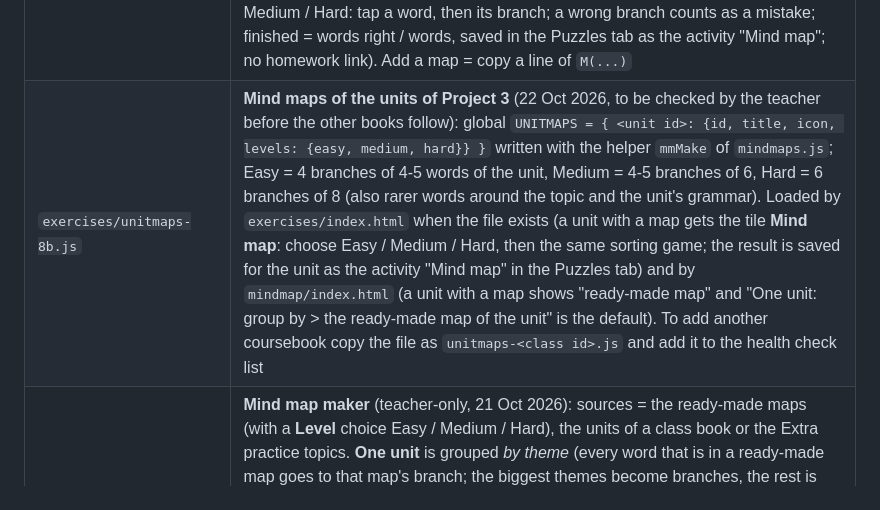
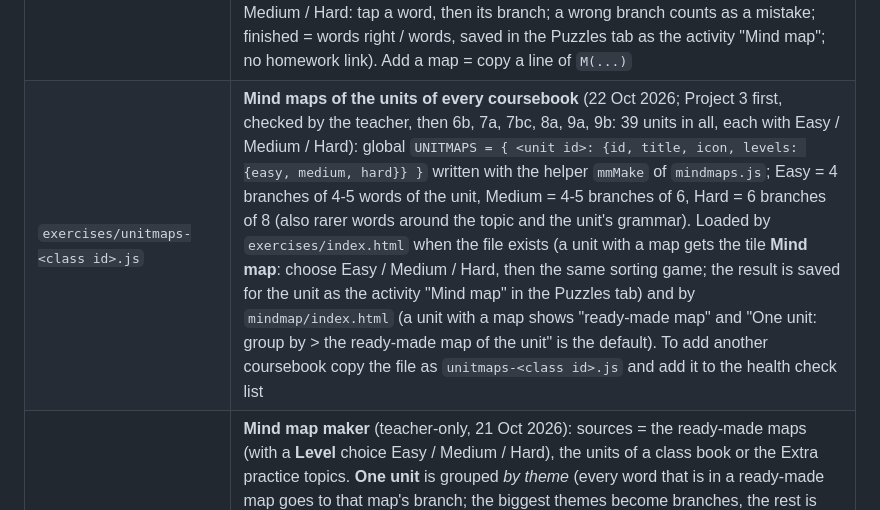
Before and after one commit to NoisyClassRoom/english-tools, a Markdown page: README.md, the part around the change. Drawn GitHub-style.

```diff
--- a/README.md
+++ b/README.md
@@ -26,7 +26,7 @@ This repo is served by GitHub Pages and embedded in a WordPress site on Arnes Sp
 | `exercises/explain.js` | Short explanations of mistakes (started 15 Oct 2026, 46 entries for the questions pupils missed most): global `EXPLAIN`, key = the question text in lower case (for a gap sentence the whole sentence with `___`), or `question||right answer` for questions that share their text ("Which sentence is correct?"); value = `[English, Slovenian]`. After a **wrong answer** in the Unit tests, Grammar quick check, Fill the gap and My mistakes the pupil sees the explanation (in the tests and My mistakes with a **Next** button). A question without an entry in a unit that has a Grammar text only shows a pointer to the unit's Grammar (the test moves on by itself after about 2 seconds). To add one: add a line to the file; to find the next candidates open Results > Questions. Not used in Quiz / Match (vocabulary: see `hints.js`) |
 | `exercises/puzzles.js` | Puzzle engine without page code (written 15 Oct 2026): `Puzzles.wordSearch`, `Puzzles.crossword` (greedy layout, best of 150 tries), `Puzzles.scramble`, `Puzzles.items` (only single English words of letters are used for grids; "to win" becomes win). Words come from the units' word lists, so there is nothing new to write. Used by `exercises/index.html` (online games) and `puzzles/index.html` (printable) |
 | `exercises/mindmaps.js` | **Ready-made mind maps** (21 Oct 2026, levels and 8 new maps 22 Oct): global `MINDMAPS` = `[{id, title, icon, levels: {easy, medium, hard}}]`, each level a list of branches `{name, items}`. 24 maps (family, weather, school, food, house, free time, clothes, travel, body and health, jobs, feelings, countries, past simple, present perfect, comparing, modal verbs, animals, sport, town, technology, environment, celebrations, shopping, daily routine); Easy = 4 branches of 4-5 very common words, Medium = 4-5 branches of 6 words, Hard = 5-6 branches of 7-8 rarer words or finer groups. Written with a helper `M(id, title, icon, easy, medium, hard)` where a branch is `[name, "word, word, ..."]` (the words are separated by ", " so an item cannot contain a comma). In ONE level a word must not appear twice and must not equal a branch name (the pupils' game relies on it; checked when the file was written). Used by `mindmap/index.html` (also as a small dictionary of themes) and by the online **Mind map** game (Extra practice > *Mind maps* > pick Easy / Medium / Hard: tap a word, then its branch; a wrong branch counts as a mistake; finished = words right / words, saved in the Puzzles tab as the activity "Mind map"; no homework link). Add a map = copy a line of `M(...)` |
-| `exercises/unitmaps-8b.js` | **Mind maps of the units of Project 3** (22 Oct 2026, to be checked by the teacher before the other books follow): global `UNITMAPS = { <unit id>: {id, title, icon, levels: {easy, medium, hard}} }` written with the helper `mmMake` of `mindmaps.js`; Easy = 4 branches of 4-5 words of the unit, Medium = 4-5 branches of 6, Hard = 6 branches of 8 (also rarer words around the topic and the unit's grammar). Loaded by `exercises/index.html` when the file exists (a unit with a map gets the tile **Mind map**: choose Easy / Medium / Hard, then the same sorting game; the result is saved for the unit as the activity "Mind map" in the Puzzles tab) and by `mindmap/index.html` (a unit with a map shows "ready-made map" and "One unit: group by > the ready-made map of the unit" is the default). To add another coursebook copy the file as `unitmaps-<class id>.js` and add it to the health check list |
+| `exercises/unitmaps-<class id>.js` | **Mind maps of the units of every coursebook** (22 Oct 2026; Project 3 first, checked by the teacher, then 6b, 7a, 7bc, 8a, 9a, 9b: 39 units in all, each with Easy / Medium / Hard): global `UNITMAPS = { <unit id>: {id, title, icon, levels: {easy, medium, hard}} }` written with the helper `mmMake` of `mindmaps.js`; Easy = 4 branches of 4-5 words of the unit, Medium = 4-5 branches of 6, Hard = 6 branches of 8 (also rarer words around the topic and the unit's grammar). Loaded by `exercises/index.html` when the file exists (a unit with a map gets the tile **Mind map**: choose Easy / Medium / Hard, then the same sorting game; the result is saved for the unit as the activity "Mind map" in the Puzzles tab) and by `mindmap/index.html` (a unit with a map shows "ready-made map" and "One unit: group by > the ready-made map of the unit" is the default). To add another coursebook copy the file as `unitmaps-<class id>.js` and add it to the health check list |
 | `mindmap/index.html` | **Mind map maker** (teacher-only, 21 Oct 2026): sources = the ready-made maps (with a **Level** choice Easy / Medium / Hard), the units of a class book or the Extra practice topics. **One unit** is grouped *by theme* (every word that is in a ready-made map goes to that map's branch; the biggest themes become branches, the rest is "Other words", a rough but useful sort) or *by word type* (Words / Verbs ("to ...") / Phrases); **several units**: every unit is a branch with a random choice of its words. The map is a plain text box (first line = topic, every other line `Branch: word, word`) that can be edited, then drawn as an A4 landscape SVG: **radial** (boxes pushed apart so that they do not overlap) or **tree** (left to right); printed with all words, with the branch names and empty boxes, or only the topic with empty branches; optional name line. Nothing is stored |
 | `exercises/tarsia.js` | Tarsia engine (21 Oct 2026): `Tarsia.SHAPES` (triangle 16 pieces / 18 pairs, hexagon 24 / 30), `Tarsia.make(shape, pairs)` puts the pairs on the touching sides at random, `Tarsia.geo` / `Tarsia.label` give the corners and the text along a side. Used by the online **Tarsia** activity in `exercises/index.html` (a puzzle tile for a unit with at least 18 different short word pairs: tap a piece, tap a place on the board, **Turn the piece** / **Take it back**; touching sides that belong together turn green; finished = 1 of 1, saved in the Puzzles tab as the activity "Tarsia", also usable as puzzle homework). Only the triangle is offered to pupils. The printable maker `tarsia/index.html` has its own copy of the geometry |
 | `exercises/sets.js` | Generic "Extra practice" topics shown to every class |
```
